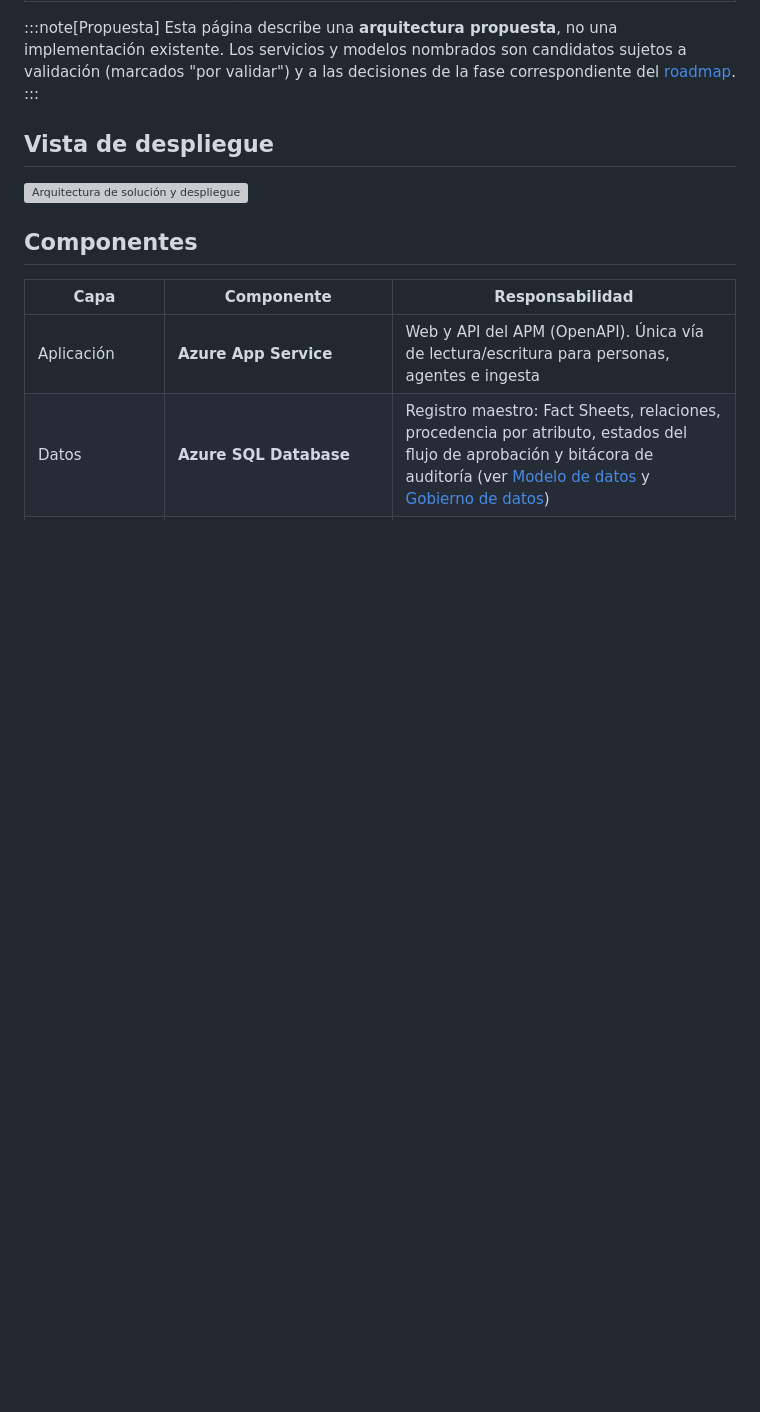
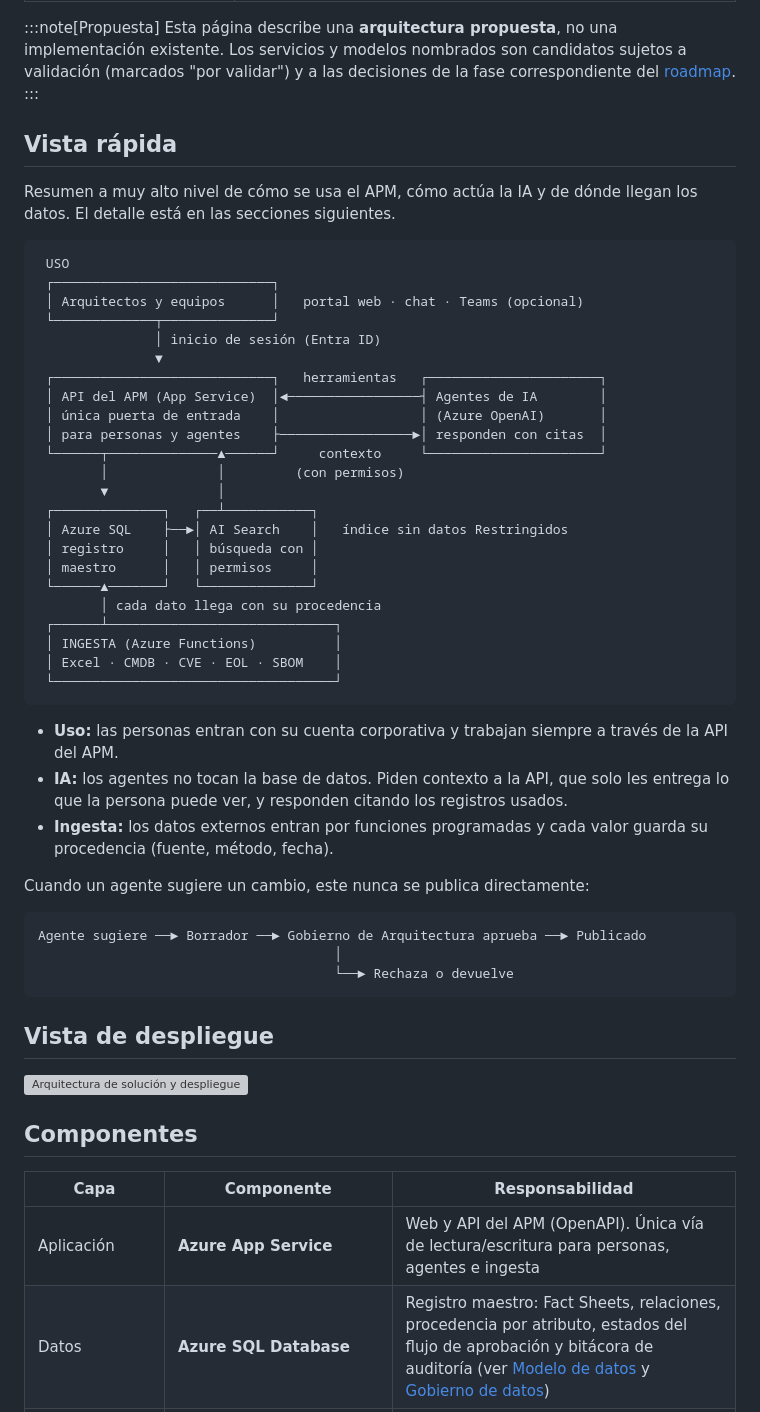
Before and after one commit to DavisLCVB/application-portfolio-management, a Markdown page: docs/arquitectura/arquitectura-solucion.md, the part around the change. GitHub-like rendering; blank space fills up the shorter version; grey boxes are pictures that could not be loaded.

Commit message:
docs: vista rápida en ASCII del uso, la IA y la ingesta

````diff
--- a/docs/arquitectura/arquitectura-solucion.md
+++ b/docs/arquitectura/arquitectura-solucion.md
@@ -6,6 +6,48 @@ description: Propuesta de despliegue del APM en Azure, capa de IA agéntica, rec
 :::note[Propuesta]
 Esta página describe una **arquitectura propuesta**, no una implementación existente. Los servicios y modelos nombrados son candidatos sujetos a validación (marcados "por validar") y a las decisiones de la fase correspondiente del [roadmap](./roadmap/).
 :::
+
+## Vista rápida
+
+Resumen a muy alto nivel de cómo se usa el APM, cómo actúa la IA y de dónde llegan los datos. El detalle está en las secciones siguientes.
+
+```text
+ USO
+ ┌────────────────────────────┐
+ │ Arquitectos y equipos      │   portal web · chat · Teams (opcional)
+ └─────────────┬──────────────┘
+               │ inicio de sesión (Entra ID)
+               ▼
+ ┌────────────────────────────┐   herramientas   ┌──────────────────────┐
+ │ API del APM (App Service)  │◄─────────────────┤ Agentes de IA        │
+ │ única puerta de entrada    │                  │ (Azure OpenAI)       │
+ │ para personas y agentes    ├─────────────────►│ responden con citas  │
+ └──────┬──────────────▲──────┘     contexto     └──────────────────────┘
+        │              │         (con permisos)
+        ▼              │
+ ┌──────────────┐   ┌──┴───────────┐
+ │ Azure SQL    ├──►│ AI Search    │   índice sin datos Restringidos
+ │ registro     │   │ búsqueda con │
+ │ maestro      │   │ permisos     │
+ └──────▲───────┘   └──────────────┘
+        │ cada dato llega con su procedencia
+ ┌──────┴─────────────────────────────┐
+ │ INGESTA (Azure Functions)          │
+ │ Excel · CMDB · CVE · EOL · SBOM    │
+ └────────────────────────────────────┘
+```
+
+- **Uso:** las personas entran con su cuenta corporativa y trabajan siempre a través de la API del APM.
+- **IA:** los agentes no tocan la base de datos. Piden contexto a la API, que solo les entrega lo que la persona puede ver, y responden citando los registros usados.
+- **Ingesta:** los datos externos entran por funciones programadas y cada valor guarda su procedencia (fuente, método, fecha).
+
+Cuando un agente sugiere un cambio, este nunca se publica directamente:
+
+```text
+Agente sugiere ──► Borrador ──► Gobierno de Arquitectura aprueba ──► Publicado
+                                      │
+                                      └──► Rechaza o devuelve
+```
 
 ## Vista de despliegue
 
````
